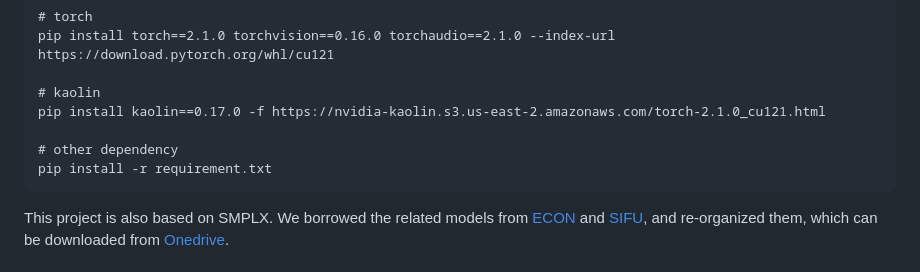
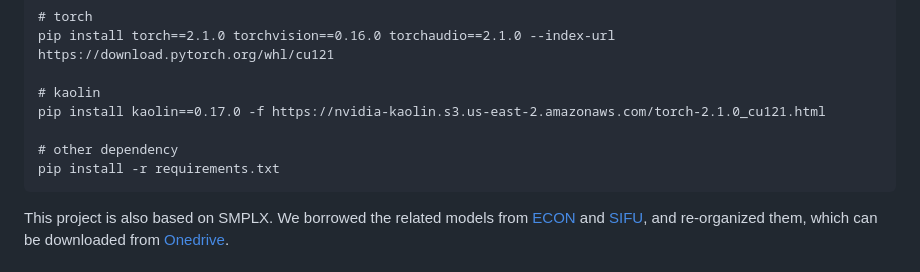
Before and after one commit to pengHTYX/PSHuman, a Markdown page: README.md, the part around the change. GitHub-like rendering.

````diff
--- a/README.md
+++ b/README.md
@@ -27,7 +27,7 @@ pip install torch==2.1.0 torchvision==0.16.0 torchaudio==2.1.0 --index-url https
 pip install kaolin==0.17.0 -f https://nvidia-kaolin.s3.us-east-2.amazonaws.com/torch-2.1.0_cu121.html
 
 # other dependency
-pip install -r requirement.txt
+pip install -r requirements.txt
 ```
 
 This project is also based on SMPLX. We borrowed the related models from [ECON](https://github.com/YuliangXiu/ECON) and [SIFU](https://github.com/River-Zhang/SIFU), and re-organized them, which can be downloaded from [Onedrive](https://hkustconnect-my.sharepoint.com/:u:/g/personal/plibp_connect_ust_hk/EZQphP-2y5BGhEIe8jb03i4BIcqiJ2mUW2JmGC5s0VKOdw?e=qVzBBD).
````
